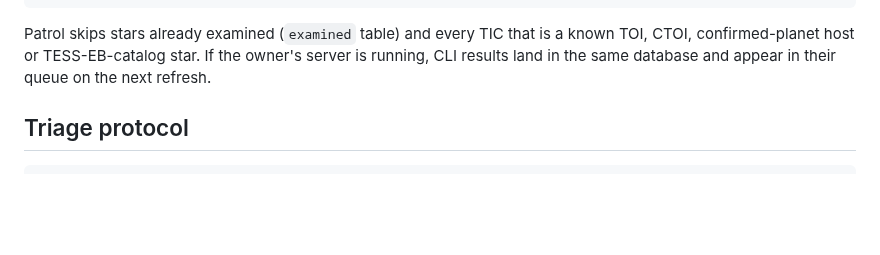
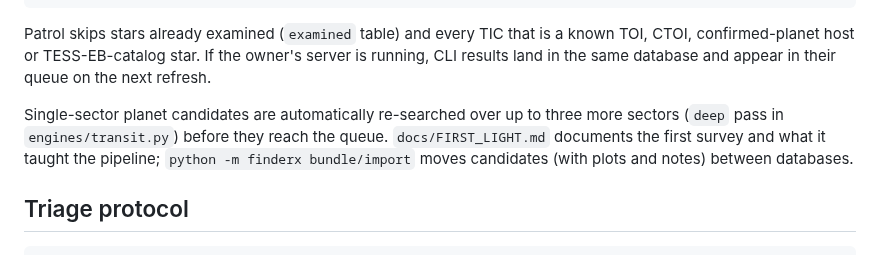
Before and after one commit to overlordxrz-source/finderX, a Markdown page: CLAUDE.md, the part around the change. Drawn GitHub-style; blank space fills up the shorter version.

````diff
--- a/CLAUDE.md
+++ b/CLAUDE.md
@@ -34,6 +34,12 @@ is a known TOI, CTOI, confirmed-planet host or TESS-EB-catalog star.
 If the owner's server is running, CLI results land in the same database
 and appear in their queue on the next refresh.
 
+Single-sector planet candidates are automatically re-searched over up to
+three more sectors (`deep` pass in `engines/transit.py`) before they reach
+the queue. `docs/FIRST_LIGHT.md` documents the first survey and what it
+taught the pipeline; `python -m finderx bundle/import` moves candidates
+(with plots and notes) between databases.
+
 ## Triage protocol
 
 ```bash
````
Also changed, not shown: README.md (+24 -2 lines), docs/FIRST_LIGHT.md (added, +106 -0 lines), docs/screenshots/eclipsing-binary.png (added), docs/screenshots/field.png (added), docs/screenshots/patrol.png (added), docs/screenshots/signal.png (added), docs/screenshots/solar.png (added), 10 other files.
